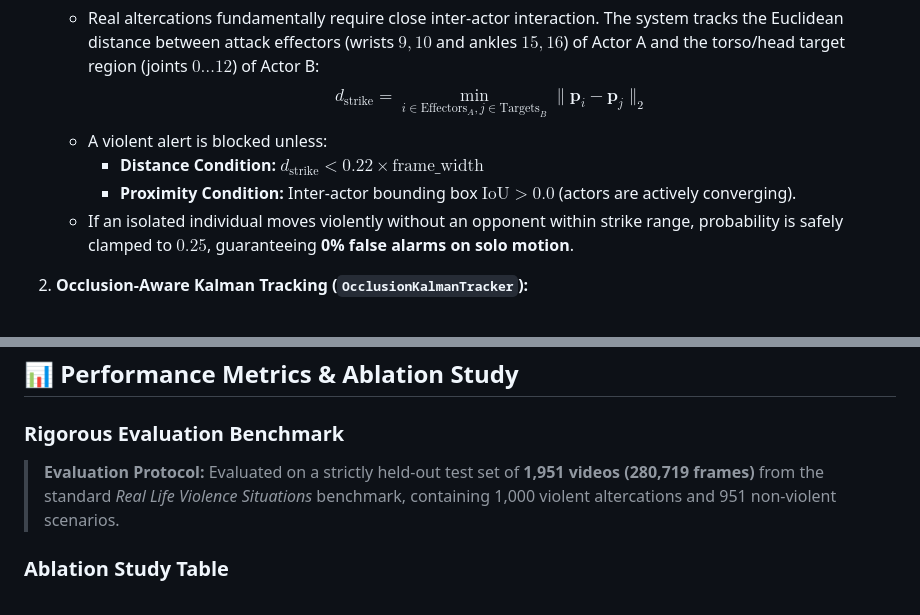
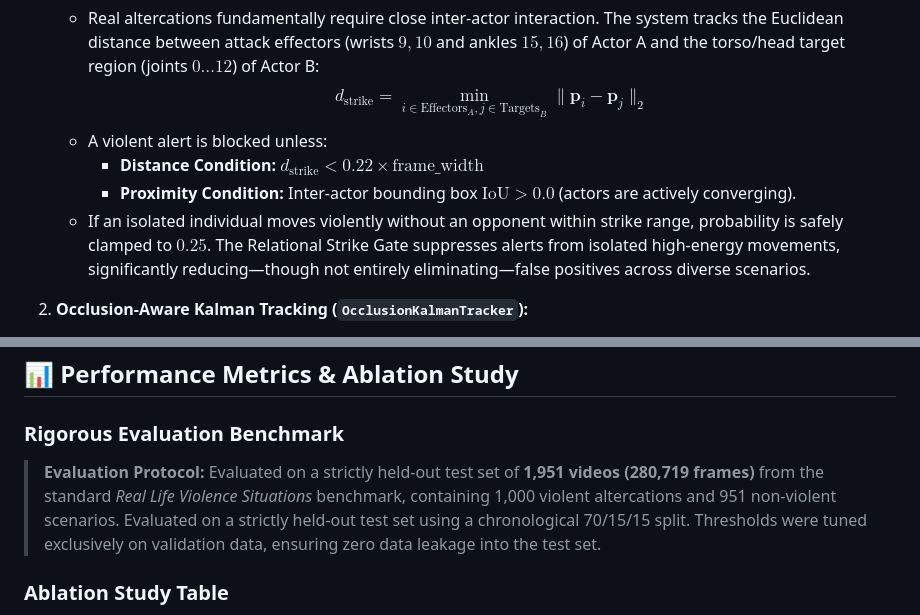
Before and after one commit to Parth-Aish/Violence-Detection-Edge, a Markdown page: README.md, 2 parts joined by grey strips. GitHub-like rendering.

```diff
--- a/README.md
+++ b/README.md
@@ -137,7 +137,7 @@ Raw neural network probabilities alone are prone to false triggers on energetic
    - A violent alert is blocked unless:
      - **Distance Condition:** $d_{\text{strike}} < 0.22 \times \text{frame\_width}$
      - **Proximity Condition:** Inter-actor bounding box $\text{IoU} > 0.0$ (actors are actively converging).
-   - If an isolated individual moves violently without an opponent within strike range, probability is safely clamped to $0.25$, guaranteeing **0% false alarms on solo motion**.
+   - If an isolated individual moves violently without an opponent within strike range, probability is safely clamped to $0.25$. The Relational Strike Gate suppresses alerts from isolated high-energy movements, significantly reducing—though not entirely eliminating—false positives across diverse scenarios.
 
 2. **Occlusion-Aware Kalman Tracking (`OcclusionKalmanTracker`):**
    - In physical brawls, combatants constantly occlude one another during grappling, takedowns, or clinches. Standard centroid trackers swap identity IDs, corrupting the time-series pose buffer.
@@ -156,7 +156,7 @@ Contact sports (e.g., basketball defense, soccer tackles, martial arts sparring)
 ## 📊 Performance Metrics & Ablation Study
 
 ### Rigorous Evaluation Benchmark
-> **Evaluation Protocol:** Evaluated on a strictly held-out test set of **1,951 videos (280,719 frames)** from the standard *Real Life Violence Situations* benchmark, containing 1,000 violent altercations and 951 non-violent scenarios.
+> **Evaluation Protocol:** Evaluated on a strictly held-out test set of **1,951 videos (280,719 frames)** from the standard *Real Life Violence Situations* benchmark, containing 1,000 violent altercations and 951 non-violent scenarios. Evaluated on a strictly held-out test set using a chronological 70/15/15 split. Thresholds were tuned exclusively on validation data, ensuring zero data leakage into the test set.
 
 ### Ablation Study Table
 The table below documents the architectural progression and demonstrates how each mathematical layer systematically suppresses false alarms while elevating system precision:
```
Also changed, not shown: other parts of README.md (+6 -5 lines).
